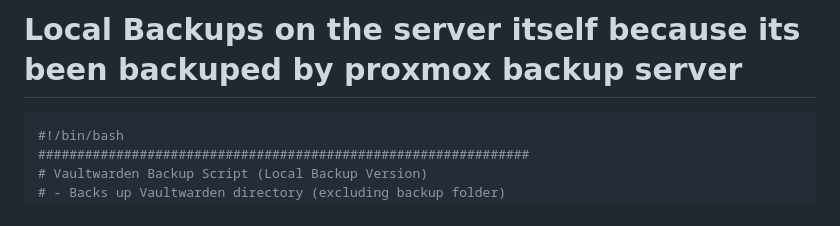
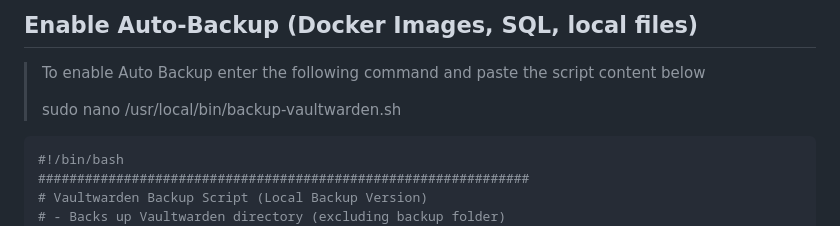
Before and after one commit to thetschulian/dailyUsed, a Markdown page: Vaultwarden/VW-Auto-Backup-local.md, the part around the change. Drawn GitHub-style.

````diff
--- a/Vaultwarden/VW-Auto-Backup-local.md
+++ b/Vaultwarden/VW-Auto-Backup-local.md
@@ -1,4 +1,7 @@
-# Local Backups on the server itself because its been backuped by proxmox backup server
+##  Enable Auto-Backup (Docker Images, SQL, local files)
+> To enable Auto Backup enter the following command and paste the script content below
+>
+> sudo nano /usr/local/bin/backup-vaultwarden.sh
 
 ```bash
 #!/bin/bash
````
